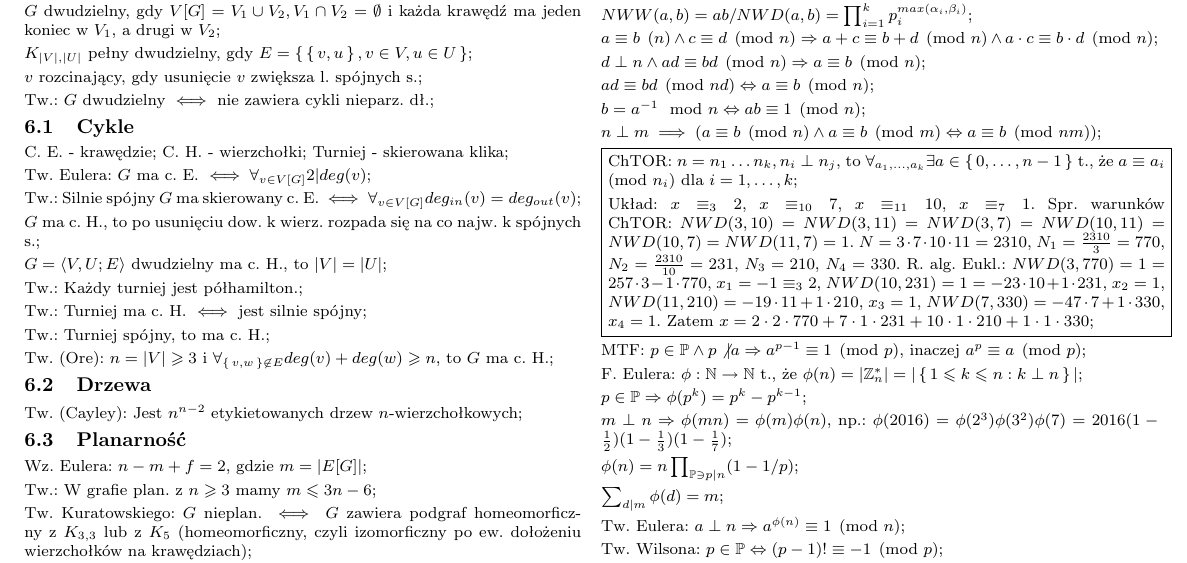
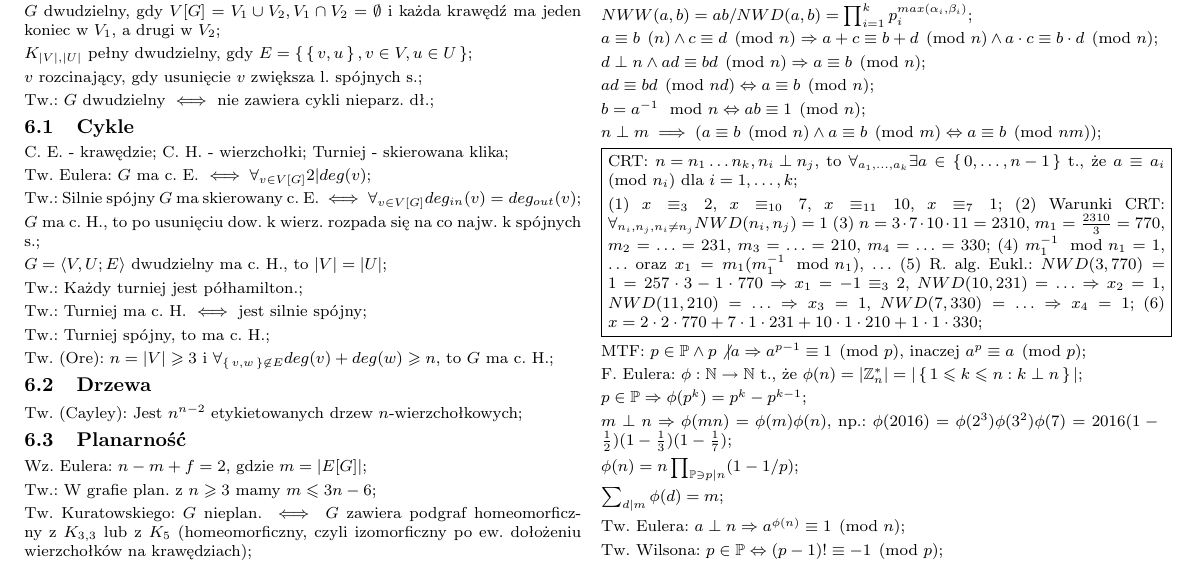
Before and after one commit to wakacjezmd/karty-wzorow, a LaTeX document (karta-wzorow.tex, which reads src/teoria-liczb.tex): part of page 2 of 2, cut so that both start at the same text. Compiled offline with pdfLaTeX.

Commit message:
Popraw CRT

```diff
--- a/src/teoria-liczb.tex
+++ b/src/teoria-liczb.tex
@@ -49,27 +49,30 @@ ${n \perp m} \implies
 
 % Chińskie twierdzenie o resztach.
 \framebox{\vbox{
-    ChTOR: ${n = n_1\dots n_k}, {n_i \perp n_j}$, to
+    CRT: ${n = n_1\dots n_k}, {n_i \perp n_j}$, to
       $\forall_{a_1, \dots, a_k}\exists a\in\set{0,\dots,n-1}$ t., że
       $a\equiv a_i \pmod{n_i}$ dla $i=1,\dots,k$;
 
     % Przykład użycia chińskiego twierdzenia o resztach.
     % Źródło: wazniak.mimuw.edu.pl:Matematyka dyskretna 1: Wykład 11
-    Układ: $x \equiv_{3} 2$, $x \equiv_{10} 7$, $x \equiv_{11} 10$,
-      $x \equiv_{7} 1$.
-      Spr. warunków ChTOR:
-      $NWD(3,10)=NWD(3,11)=NWD(3,7)=NWD(10,11)=NWD(10,7)=NWD(11,7)=1$.
-      $N = 3\cdot 7\cdot 10\cdot 11 = 2310$,
-      $N_1 = \frac{2310}{3}=770$,
-      $N_2 = \frac{2310}{10}=231$,
-      $N_3 = 210$,
-      $N_4 = 330$.
-      R. alg. Eukl.:
-      $NWD(3, 770) = 1 = 257\cdot 3 - 1\cdot 770$, $x_1=-1\equiv_{3} 2$,
-      $NWD(10, 231) = 1 = -23\cdot 10 + 1\cdot 231$, $x_2=1$,
-      $NWD(11,210) = -19\cdot 11 + 1 \cdot 210$, $x_3 = 1$,
-      $NWD(7,330) = -47\cdot 7 + 1\cdot 330$, $x_4 = 1$.
-      Zatem $x = 2\cdot 2 \cdot 770 + 7\cdot 1\cdot 231 + 10\cdot 1\cdot 210 +
+    (1) $x \equiv_{3} 2$, $x \equiv_{10} 7$, $x \equiv_{11} 10$,
+      $x \equiv_{7} 1$;
+      (2) Warunki CRT:
+      $\forall_{n_i, n_j, n_i \neq n_j} NWD(n_i, n_j) = 1$
+      (3) $n = 3\cdot 7\cdot 10\cdot 11 = 2310$,
+      $m_1 = \frac{2310}{3} = 770$,
+      $m_2 = \ldots = 231$,
+      $m_3 = \ldots = 210$,
+      $m_4 = \ldots = 330$;
+      (4) $m_1^{-1} \mod n_1 = 1$, $\ldots$ oraz
+      $x_1 = m_1 (m_1^{-1} \mod n_1)$, $\ldots$
+      (5) R. alg. Eukl.:
+      $NWD(3, 770) = 1 = 257\cdot 3 - 1\cdot 770 \Rightarrow
+        x_1=-1\equiv_{3} 2$,
+      $NWD(10, 231) = \ldots \Rightarrow x_2=1$,
+      $NWD(11, 210) = \ldots \Rightarrow x_3 = 1$,
+      $NWD(7, 330) = \ldots \Rightarrow x_4 = 1$;
+      (6) $x = 2\cdot 2 \cdot 770 + 7\cdot 1\cdot 231 + 10\cdot 1\cdot 210 +
       1\cdot 1\cdot 330$;
 }}
 
```
